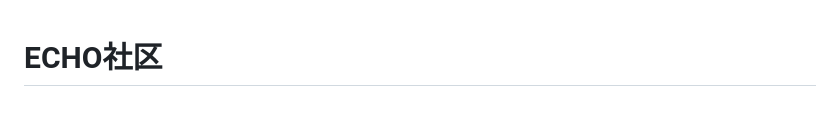
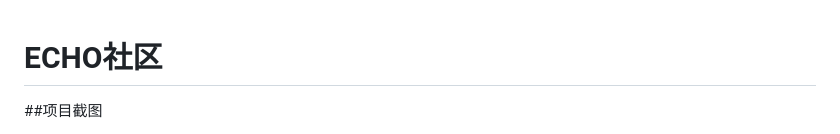
Before and after one commit to shining-orange/community, a Markdown page: README.md, the part around the change printed below. Drawn GitHub-style; blank space fills up the shorter version.

```diff
--- a/README.md
+++ b/README.md
@@ -1,3 +1,4 @@
 # <font color=red>ECHO</font>社区
+##项目截图
 
 
```
Also changed, not shown: other parts of README.md (+5 -0 lines).
